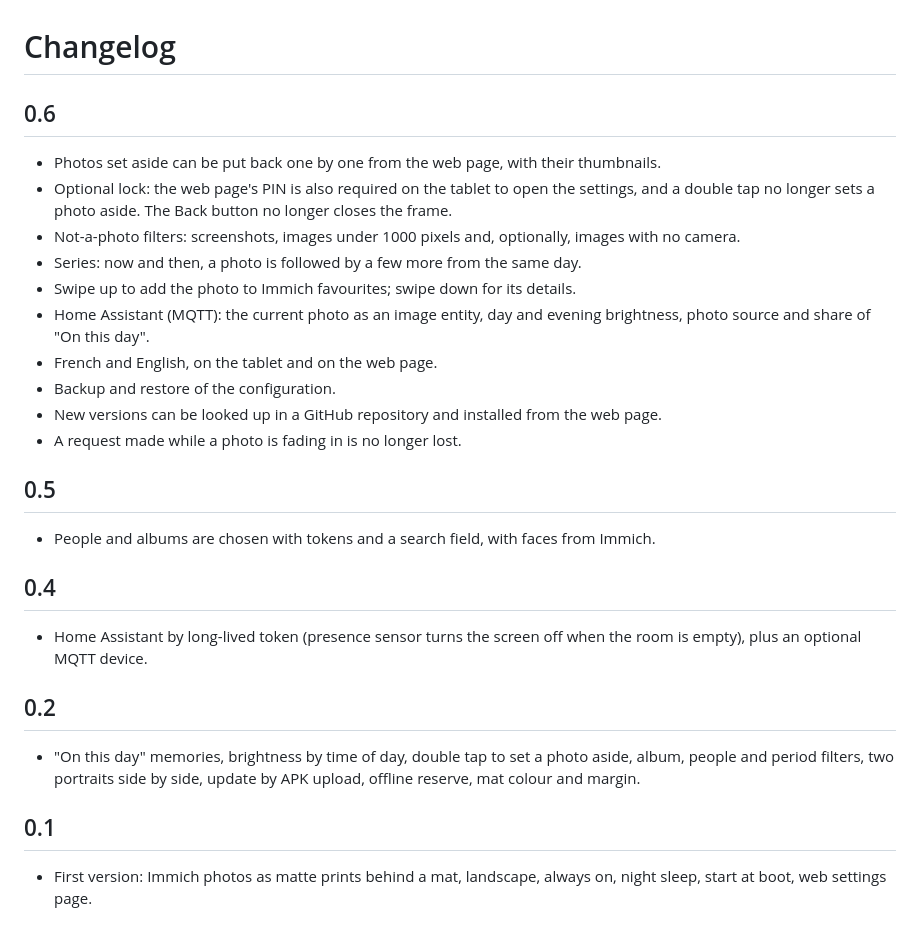
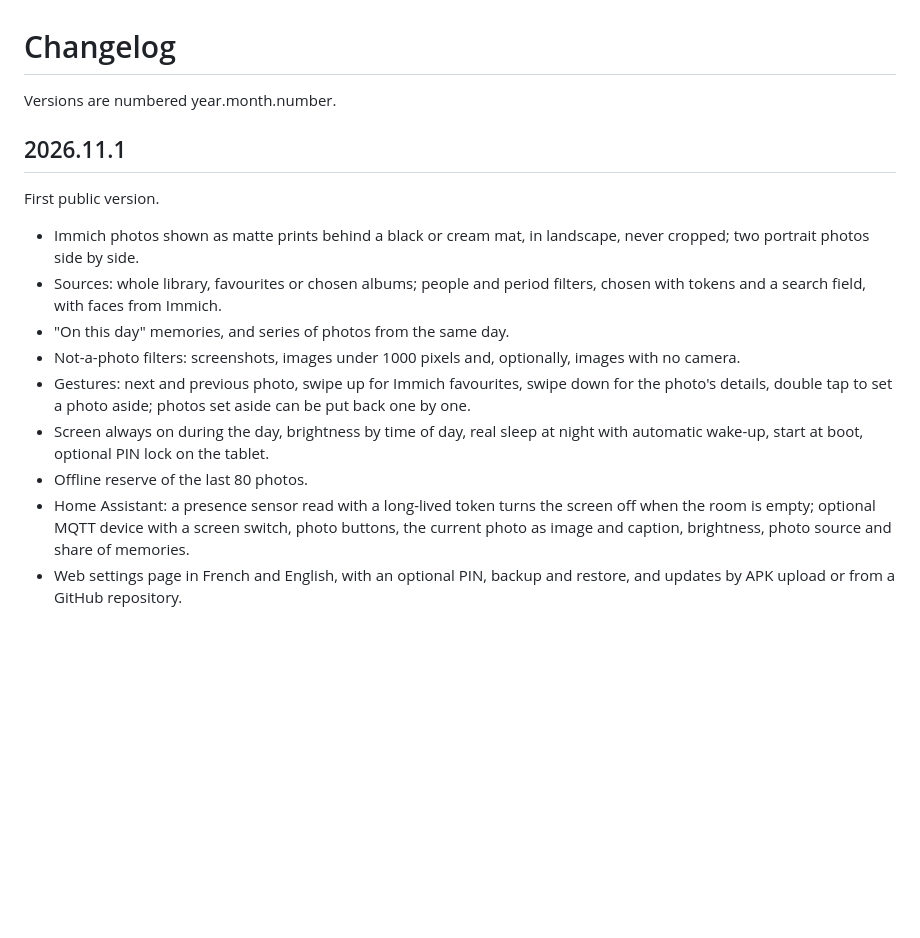
Before and after one commit to gharl77/PrintHouse, a Markdown page: CHANGELOG.md, the part around the change. Rendered like a GitHub page; blank space fills up the shorter version.

Commit message:
Number versions year.month.number: this is 2026.11.1
The version code is derived from the version name (2026.11.1 ->
202611001). The changelog now has a single entry for the first public
version.

Co-Authored-By: Claude Fable 5.2 <noreply@anthropic.com>

```diff
--- a/CHANGELOG.md
+++ b/CHANGELOG.md
@@ -1,37 +1,25 @@
 # Changelog
 
-## 0.6
+Versions are numbered year.month.number.
 
-- Photos set aside can be put back one by one from the web page, with their thumbnails.
-- Optional lock: the web page's PIN is also required on the tablet to open the settings, and a
-  double tap no longer sets a photo aside. The Back button no longer closes the frame.
+## 2026.11.1
+
+First public version.
+
+- Immich photos shown as matte prints behind a black or cream mat, in landscape, never cropped;
+  two portrait photos side by side.
+- Sources: whole library, favourites or chosen albums; people and period filters, chosen with
+  tokens and a search field, with faces from Immich.
+- "On this day" memories, and series of photos from the same day.
 - Not-a-photo filters: screenshots, images under 1000 pixels and, optionally, images with no
   camera.
-- Series: now and then, a photo is followed by a few more from the same day.
-- Swipe up to add the photo to Immich favourites; swipe down for its details.
-- Home Assistant (MQTT): the current photo as an image entity, day and evening brightness,
-  photo source and share of "On this day".
-- French and English, on the tablet and on the web page.
-- Backup and restore of the configuration.
-- New versions can be looked up in a GitHub repository and installed from the web page.
-- A request made while a photo is fading in is no longer lost.
-
-## 0.5
-
-- People and albums are chosen with tokens and a search field, with faces from Immich.
-
-## 0.4
-
-- Home Assistant by long-lived token (presence sensor turns the screen off when the room is
-  empty), plus an optional MQTT device.
-
-## 0.2
-
-- "On this day" memories, brightness by time of day, double tap to set a photo aside, album,
-  people and period filters, two portraits side by side, update by APK upload, offline reserve,
-  mat colour and margin.
-
-## 0.1
-
-- First version: Immich photos as matte prints behind a mat, landscape, always on, night sleep,
-  start at boot, web settings page.
+- Gestures: next and previous photo, swipe up for Immich favourites, swipe down for the photo's
+  details, double tap to set a photo aside; photos set aside can be put back one by one.
+- Screen always on during the day, brightness by time of day, real sleep at night with
+  automatic wake-up, start at boot, optional PIN lock on the tablet.
+- Offline reserve of the last 80 photos.
+- Home Assistant: a presence sensor read with a long-lived token turns the screen off when the
+  room is empty; optional MQTT device with a screen switch, photo buttons, the current photo as
+  image and caption, brightness, photo source and share of memories.
+- Web settings page in French and English, with an optional PIN, backup and restore, and
+  updates by APK upload or from a GitHub repository.
```
Also changed, not shown: docs/screenshots/web-about.png, 1 other file.
